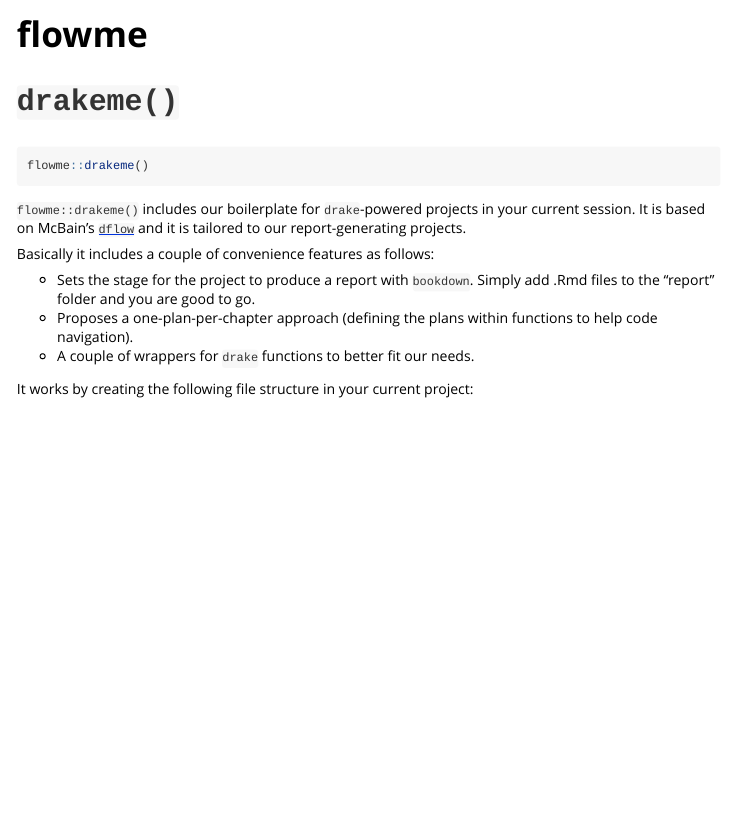
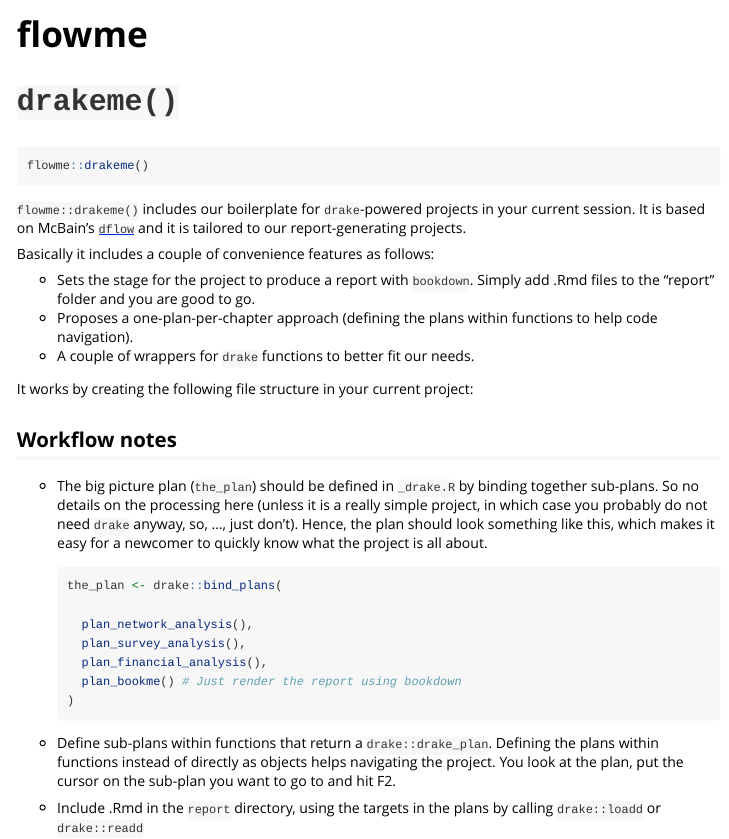
Before and after one commit to edalfon/flowme, an R Markdown document (vignettes/flowme.Rmd): the page in a window 1100 px wide, from its top. Rendered offline with R 4.5, knitr and Pandoc, with nearby package versions; the code chunks are not run, so their results and figures are left out.

Commit message:
add notes on vignette

````diff
--- a/vignettes/flowme.Rmd
+++ b/vignettes/flowme.Rmd
@@ -38,3 +38,30 @@ It works by creating the following file structure in your current project:
 ```{r echo=FALSE, results='hold'}
 xfun::in_dir(fs::path_package("flowme", "templates/drake/"), fs::dir_tree())
 ```
+
+## Workflow notes
+
+- The big picture plan (`the_plan`) should be defined in `_drake.R`
+  by binding together sub-plans. So no details on the processing here (unless
+  it is a really simple project, in which case you probably do not need `drake`
+  anyway, so, ..., just don't). Hence, the plan should look something like this,
+  which makes it easy for a newcomer to quickly know what the project is all
+  about.
+
+  ``` r
+  the_plan <- drake::bind_plans(
+
+    plan_network_analysis(),
+    plan_survey_analysis(),
+    plan_financial_analysis(),
+    plan_bookme() # Just render the report using bookdown
+  )
+  ```
+
+- Define sub-plans within functions that return a `drake::drake_plan`.
+  Defining the plans within functions instead of directly as objects helps
+  navigating the project. You look at the plan, put the cursor on the sub-plan
+  you want to go to and hit F2.
+
+- Include .Rmd in the `report` directory, using the targets in the plans by
+  calling `drake::loadd` or `drake::readd`
````
Also changed, not shown: README.Rmd (+1 -7 lines), inst/templates/drake/_drake.R (+1 -1 lines), README.md.
